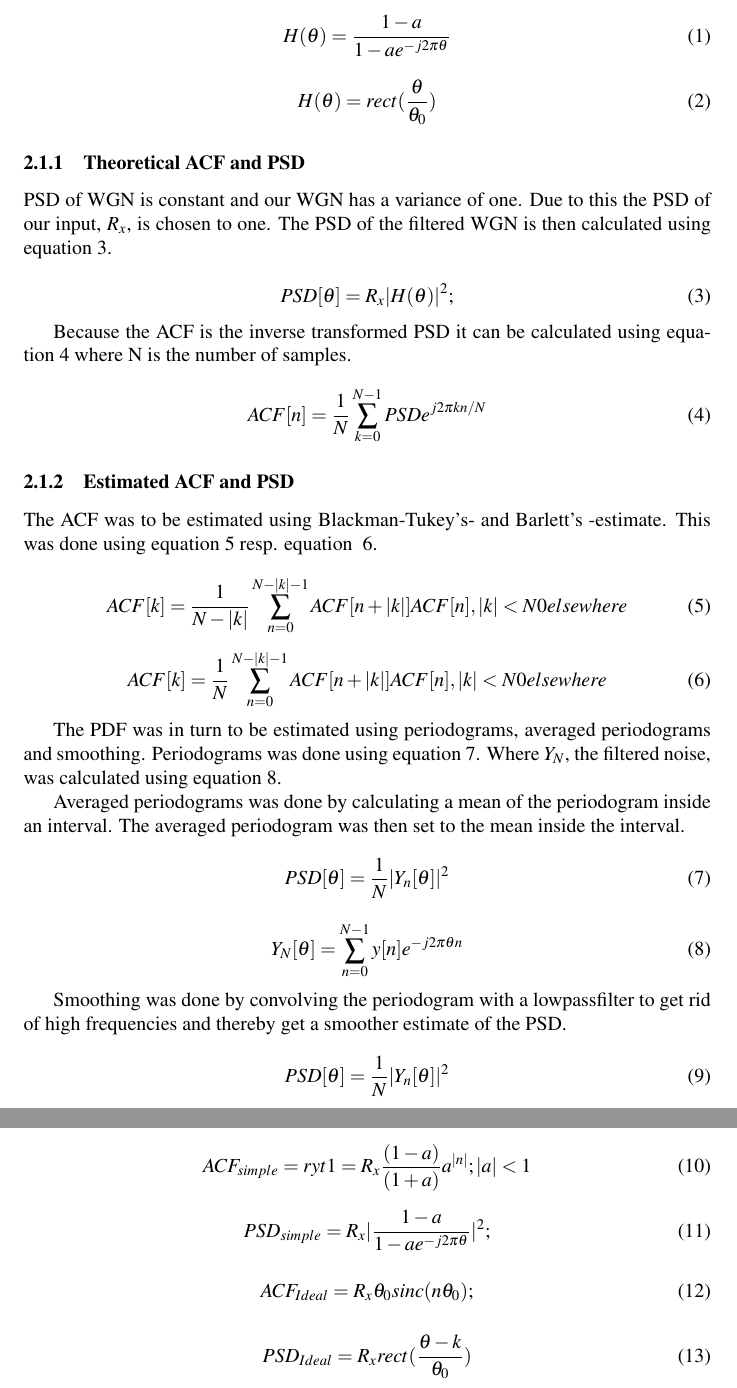
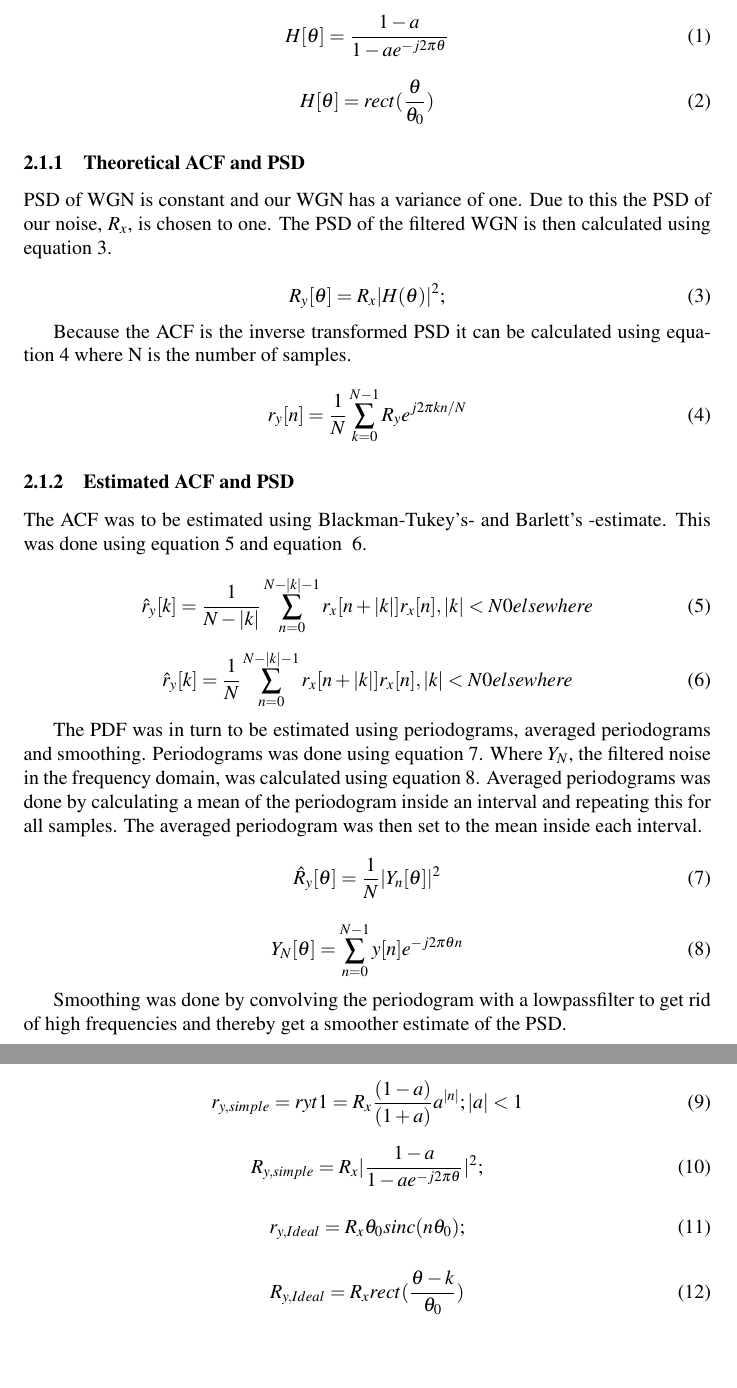
Before and after one commit to emanxpj/TSDT14, a LaTeX document (report.tex): two parts of pages 2 and 3 of 3, joined at a grey line, cut so that both start at the same text, the shorter picture padded with empty space. Compiled offline with pdfLaTeX.

Commit message:
ändringar i metod

```diff
--- a/report.tex
+++ b/report.tex
@@ -47,54 +47,52 @@ White Gaussian noise is used in this study. It was filtered through the two
 
 \begin{equation}
   \label{eq:simpleH}
-  H(\theta) =\frac{1-a}{1-ae^{-j2\pi\theta }}
+  H[\theta] =\frac{1-a}{1-ae^{-j2\pi\theta }}
 \end{equation}
 
 \begin{equation}
   \label{eq:idealH}
-  H(\theta) =rect(\frac{\theta}{\theta_0} )
+  H[\theta] =rect(\frac{\theta}{\theta_0} )
 \end{equation}
 
 \subsubsection{Theoretical ACF and PSD}
-PSD of WGN is constant and our WGN has a variance of one. Due to this the PSD of our input, $R_x$, is chosen to one.
+PSD of WGN is constant and our WGN has a variance of one. Due to this the PSD of our noise, $R_x$, is chosen to one.
 The PSD of the filtered WGN is then calculated using equation~\ref{eq:PSDformula}.
 
 \begin{equation}
   \label{eq:PSDformula}
-  PSD[\theta] = R_x|H(\theta)|^2;
+  R_y[\theta] = R_x|H(\theta)|^2;
 \end{equation}
 
 Because the ACF is the inverse transformed PSD it can be calculated using equation~\ref{eq:ACFformula} where N is the number of samples.
 
 \begin{equation}
   \label{eq:ACFformula}
-  ACF[n] = \frac{1}{N}\sum_{k=0}^{N-1}PSDe^{j2\pi kn/N}
+  r_y[n] = \frac{1}{N}\sum_{k=0}^{N-1}R_ye^{j2\pi kn/N}
 \end{equation}
 
 \subsubsection{Estimated ACF and PSD}
-The ACF was to be estimated using Blackman-Tukey's- and Barlett's -estimate. This was done using equation~\ref{eq:BmanT} resp. equation ~\ref{eq:Blett}.
+The ACF was to be estimated using Blackman-Tukey's- and Barlett's -estimate. This was done using equation~\ref{eq:BmanT} and equation ~\ref{eq:Blett}.
 
 \begin{equation}
 \label{eq:BmanT}
-ACF[k] = \frac{1}{N-|k|}\sum_{n=0}^{N-|k|-1}ACF[n+|k|]ACF[n], |k|<N \\
+\hat{r}_y[k] = \frac{1}{N-|k|}\sum_{n=0}^{N-|k|-1}r_x[n+|k|]r_x[n], |k|<N \\
 		0 elsewhere
 \end{equation}
 
 \begin{equation}
 \label{eq:Blett}
-ACF[k] = \frac{1}{N}\sum_{n=0}^{N-|k|-1}ACF[n+|k|]ACF[n], |k|<N \\
+\hat{r}_y[k] = \frac{1}{N}\sum_{n=0}^{N-|k|-1}r_x[n+|k|]r_x[n], |k|<N \\
 		0 elsewhere
 \end{equation}
 
 
 
-The PDF was in turn to be estimated using periodograms, averaged periodograms and smoothing. Periodograms was done using equation~\ref{eq:Peri}. Where $Y_N$, the filtered noise, was calculated using equation~\ref{eq:YN}.
-
-Averaged periodograms was done by calculating a mean of the periodogram inside an interval. The averaged periodogram was then set to the mean inside the interval.
+The PDF was in turn to be estimated using periodograms, averaged periodograms and smoothing. Periodograms was done using equation~\ref{eq:Peri}. Where $Y_N$, the filtered noise in the frequency domain, was calculated using equation~\ref{eq:YN}. Averaged periodograms was done by calculating a mean of the periodogram inside an interval and repeating this for all samples. The averaged periodogram was then set to the mean inside each  interval.
 
 \begin{equation}
 \label{eq:Peri}
-PSD[\theta] = \frac{1}{N}|Y_n[\theta]|^2
+\hat{R}_y[\theta] = \frac{1}{N}|Y_n[\theta]|^2
 \end{equation}
 
 \begin{equation}
@@ -103,12 +101,6 @@ Y_N[\theta] = \sum_{n=0}^{N-1}y[n]e^{-j2\pi\theta n}
 \end{equation}
 
 Smoothing was done by convolving the periodogram with a lowpassfilter to get rid of high frequencies and thereby get a smoother estimate of the PSD.
-
-\begin{equation}
-\label{eq:Smooth}
-PSD[\theta] = \frac{1}{N}|Y_n[\theta]|^2
-\end{equation}
-
 
 \section{Result and conclusion}
 \subsection{Study 1 – Modelling Signals}
@@ -120,22 +112,22 @@ and equation~\ref{eq:PSDideal}, the close to ideal filter's PSD.
 
 \begin{equation}
   \label{eq:ACFsimple}
-  ACF_{simple} = ryt1 = R_x\frac{(1-a)}{(1+a)}a^{|n|};  |a| < 1
+  r_{y,simple} = ryt1 = R_x\frac{(1-a)}{(1+a)}a^{|n|};  |a| < 1
 \end{equation}
 
 \begin{equation}
   \label{eq:PSDsimple}
-  PSD_{simple} =  R_x|\frac{1-a}{1-ae^{-j2\pi\theta}}|^2;
+  R_{y,simple} =  R_x|\frac{1-a}{1-ae^{-j2\pi\theta}}|^2;
 \end{equation}
 
 \begin{equation}
   \label{eq:ACFideal}
-  ACF_{Ideal} = R_x\theta_{0}sinc(n\theta_0);
+  r_{y,Ideal} = R_x\theta_{0}sinc(n\theta_0);
 \end{equation}
 
 \begin{equation}
   \label{eq:PSDideal}
-  PSD_{Ideal} = R_xrect(\frac{\theta - k}{\theta_0})
+  R_{y,Ideal} = R_xrect(\frac{\theta - k}{\theta_0})
 \end{equation}
 \clearpage
 
```
